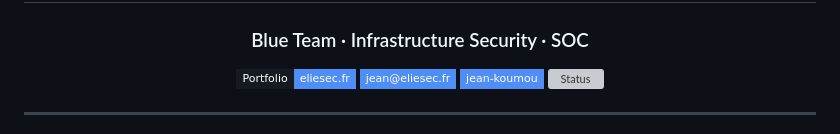
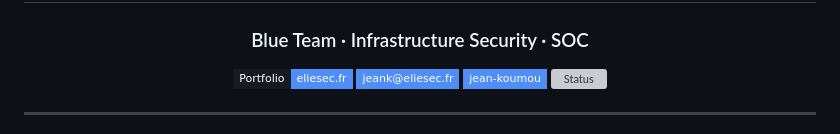
Before and after one commit to Kjean13/eliesec-portfolio, a Markdown page: README.md, the part around the change. Drawn GitHub-style; badges without logos; grey boxes are pictures that could not be loaded.

Commit message:
Update email badge in README.md

```diff
--- a/README.md
+++ b/README.md
@@ -6,7 +6,7 @@
 ### Blue Team · Infrastructure Security · SOC
 
 [![Portfolio](https://img.shields.io/badge/Portfolio-eliesec.fr-0d1117?style=flat-square&logo=firefox&logoColor=white&labelColor=161b22&color=4f8ef7)](https://eliesec.fr)
-[![Email](https://img.shields.io/badge/jean@eliesec.fr-161b22?style=flat-square&logo=gmail&logoColor=white&labelColor=161b22&color=4f8ef7)](mailto:jean@eliesec.fr)
+[![Email](https://img.shields.io/badge/jeank@eliesec.fr-161b22?style=flat-square&logo=gmail&logoColor=white&labelColor=161b22&color=4f8ef7)](mailto:jeank@eliesec.fr)
 [![LinkedIn](https://img.shields.io/badge/jean--koumou-161b22?style=flat-square&logo=linkedin&logoColor=white&labelColor=161b22&color=4f8ef7)](https://linkedin.com/in/jean-koumou)
 [![Status](https://img.shields.io/badge/Open_to-Stage_%2F_Alternance-161b22?style=flat-square&logo=circle&logoColor=4f8ef7&labelColor=161b22&color=4f8ef7)](https://eliesec.fr)
 
```
